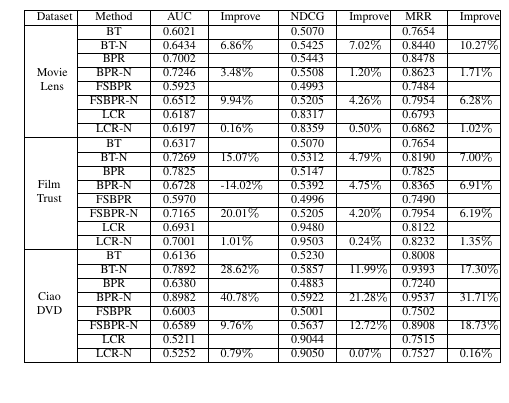
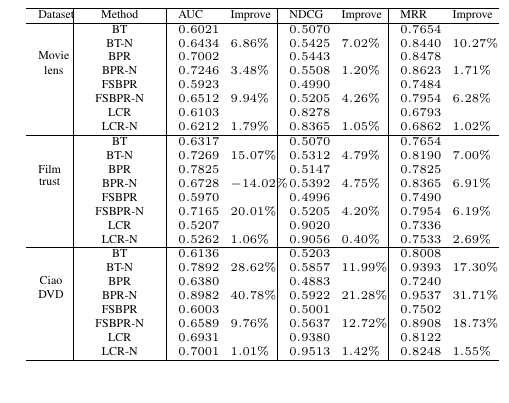
Before and after one commit to cheyennelin/0Psychological, a LaTeX paper (AAAI.tex): part of one column of page 6 of 8, cut so that both start at the same text. Compiled offline with pdfLaTeX.

Commit message:
Update table 5 and table 7

```diff
--- a/AAAI.tex
+++ b/AAAI.tex
@@ -330,32 +330,58 @@ We can see from Table.~\ref{tab:ratingresult} that overall adopting non-compensa
 \tiny
 \caption{Comparative performance for compensatory and non-compensatory ranking aware models, `Improve' indicates the improvements of non-compensatory versions relative to the original models.}
 \begin{center}
-\begin{tabular}{|p{0.5cm}|c|c|p{0.8cm}|c|p{0.5cm}|c|p{0.5cm}|}
+\begin{tabular}{p{0.4cm}<{\centering}|p{1.2cm}<{\centering} |p{0.5cm} p{0.6cm} |p{0.5cm} p{0.6cm} |p{0.5cm} p{0.6cm}}
 \hline
 Dataset	& Method	& AUC	& Improve&	NDCG&	Improve&	MRR	&Improve\\\hline
-\multirow{8}{*}{\shortstack{Movie\\Lens}} 	& BT	& 0.6021 	& & 	0.5070 	& & 	0.7654 & 	\\\cline{2-8}
-	& BT-N	& 0.6434 	& 6.86$\%$	& 0.5425 	& 7.02$\%$ &	0.8440 &	10.27$\%$\\\cline{2-8}
-	& BPR	& 0.7002 		& & 0.5443 & & 		0.8478 & 	\\\cline{2-8}
-	& BPR-N	& 0.7246 & 	3.48$\%$& 	0.5508 	& 1.20$\%$& 	0.8623 	& 1.71$\%$\\ \cline{2-8}
-	& FSBPR	& 0.5923 	& & 	0.4993 	& & 	0.7484 	& \\\cline{2-8}
-	& FSBPR-N	& 0.6512 & 	9.94$\%$& 	0.5205 	& 4.26$\%$& 	0.7954 	& 6.28$\%$\\\cline{2-8}
-	& LCR		&  0.6187 	&&	0.8317 	&&	0.6793 	 	&			\\\cline{2-8}
-	& LCR-N		&0.6197 &	0.16$\%$&	0.8359 	& 0.50$\%$ &	0.6862 &	1.02$\%$			\\\hline
-\multirow{8}{*}{\shortstack{Film\\Trust}}	& BT	& 0.6317 	& & 	0.5070 	& & 	0.7654 & \\\cline{2-8}
-	& BT-N	& 0.7269 & 	15.07$\%$& 	0.5312 	& 4.79$\%$& 	0.8190 	& 7.00$\%$\\\cline{2-8}
-	& BPR	& 0.7825 		& & 0.5147 	& & 	0.7825 & 	\\\cline{2-8}
-	& BPR-N	& 0.6728 	& -14.02$\%$& 	0.5392 	& 4.75$\%$& 	0.8365 	& 6.91$\%$\\\cline{2-8}
-	& FSBPR	& 0.5970 		& & 0.4996 	& & 	0.7490 	& \\\cline{2-8}
-	& FSBPR-N		& 0.7165 	& 20.01$\%$	& 0.5205 	& 4.20$\%$	& 0.7954 	& 6.19$\%$\\\cline{2-8}
-	& LCR		 &0.6931 	&&	0.9480 &&		0.8122 	 &				\\\cline{2-8}
-	& LCR-N	& 0.7001 &	1.01$\%$	& 0.9503 &	0.24$\%$	& 0.8232 &	1.35$\%$ 			\\\hline
-\multirow{8}{*}{\shortstack{Ciao\\DVD}}	& BT	& 0.6136 	& & 	0.5230 & & 		0.8008&  	\\\cline{2-8}
-	& BT-N	& 0.7892&  	28.62$\%$& 	0.5857 	& 11.99$\%$& 	0.9393 	& 17.30$\%$\\\cline{2-8}
-	& BPR	& 0.6380 		& & 0.4883 		& & 0.7240 & 	\\\cline{2-8}
-	& BPR-N	& 0.8982 	& 40.78$\%$& 	0.5922 	& 21.28$\%$& 	0.9537 	& 31.71$\%$\\\cline{2-8}
-	& FSBPR	& 0.6003 		& & 0.5001 & & 		0.7502 	& \\\cline{2-8}
-	& FSBPR-N	& 0.6589 	& 9.76$\%	$& 0.5637 	& 12.72$\%$& 	0.8908 	& 18.73$\%$\\\cline{2-8}
-	& LCR			 &0.5211 &&		0.9044 	&&	0.7515 	&		\\\cline{2-8}
-	& LCR-N	& 0.5252 	&0.79$\%$&	0.9050 	&0.07$\%$&	0.7527 	&0.16$\%$			\\\hline
-\end{tabular}
+\multirow{6}{*}{\shortstack{Movie\\lens}} &	BT	& $0.6021$ 	& &	$0.5070$ 	&&	$0.7654$ 	&\\
+%\cline{2-8}
+	&BT-N	&$0.6434$ &	$6.86\%$	&$0.5425 $	&$7.02\%$	&$0.8440$ &	$10.27\%$	\\
+%	\cline{2-8}
+	&BPR&	$0.7002$ 	&&	$0.5443$ 	&&	$0.8478$ &\\
+%	\cline{2-8}
+	&BPR-N	&$0.7246$ 	&$3.48\%$	&$0.5508$ &	$1.20\%$	&$0.8623$ 	&$1.71\%$	\\
+%	\cline{2-8}
+	&FSBPR		&$0.5923$&	&$0.4990$ 	&&	$0.7484$&\\
+%	\cline{2-8}
+	&FSBPR-N	&$0.6512$	&$9.94\%$	&	$0.5205$ 	&$4.26\%$	&$0.7954$ 	&$6.28\%$	\\
+%	\cline{2-8}
+	&LCR		&$0.6103$&	&$0.8278$ 	&&	$0.6793$&\\
+%	\cline{2-8}
+	&LCR-N	&$0.6212$	&$1.79\%$	&	$0.8365$ 	&$1.05\%$	&$0.6862$ 	&$1.02\%$ \\
+
+	\hline
+\multirow{6}{*}{\shortstack{Film\\trust}}	&	BT	& $0.6317 $ 	& &	$0.5070$ 	&&	$0.7654$ 	&\\
+%\cline{2-8}
+	&BT-N	&$0.7269$ &	$15.07\%$	&$0.5312 $	&$4.79\%$	&$0.8190$ &	$7.00\%$	\\
+%	\cline{2-8}
+	&BPR&	$0.7825$ 	&&	$0.5147$ 	&&	$0.7825$ &\\
+%	\cline{2-8}
+	&BPR-N	&$0.6728$ 	&$-14.02\%$	&$0.5392$ &	$4.75\%$	&$0.8365$ 	&$6.91\%$	\\
+%	\cline{2-8}
+	&FSBPR		&$0.5970$&	&$0.4996$ 	&&	$0.7490$&\\
+%	\cline{2-8}
+	&FSBPR-N	&$0.7165$	&$20.01\%$	&	$0.5205$ 	&$4.20\%$	&$0.7954$ 	&$6.19\%$	\\
+%	\cline{2-8}
+	&LCR		&$0.5207$&	&$0.9020$ 	&&	$0.7336$&\\
+%	\cline{2-8}
+	&LCR-N	&$0.5262$	&$1.06\%$	&	$0.9056$ 	&$0.40\%$	&$0.7533$ 	&$2.69\%$ \\
+
+	\hline
+\multirow{6}{*}{\shortstack{Ciao\\DVD}}	&	BT	& $0.6136$ 	& &	$0.5203$ 	&&	$0.8008$ 	&\\
+%\cline{2-8}
+	&BT-N	&$0.7892$ &	$28.62\%$	&$0.5857 $	&$11.99\%$	&$0.9393$ &	$17.30\%$	\\
+%	\cline{2-8}
+	&BPR&	$0.6380$ 	&&	$0.4883$ 	&&	$0.7240$ &\\
+%	\cline{2-8}
+	&BPR-N	&$0.8982$ 	&$40.78\%$	&$0.5922$ &	$21.28\%$	&$0.9537$ 	&$31.71\%$	\\
+%	\cline{2-8}
+	&FSBPR		&$0.6003$&	&$0.5001$ 	&&	$0.7502$&\\
+%	\cline{2-8}
+	&FSBPR-N	&$0.6589$	&$9.76\%$	&	$0.5637$ 	&$12.72\%$	&$0.8908$ 	&$18.73\%$	\\
+%	\cline{2-8}
+	&LCR		&$0.6931$&	&$0.9380$ 	&&	$0.8122$&\\
+%	\cline{2-8}
+	&LCR-N	&$0.7001$	&$1.01\%$	&	$0.9513$ 	&$1.42\%$	&$0.8248$ 	&$1.55\%$ \\
+	\hline
+	\end{tabular}
 \end{center}
```
Also changed, not shown: AAAI.tex (84 more changed lines).
